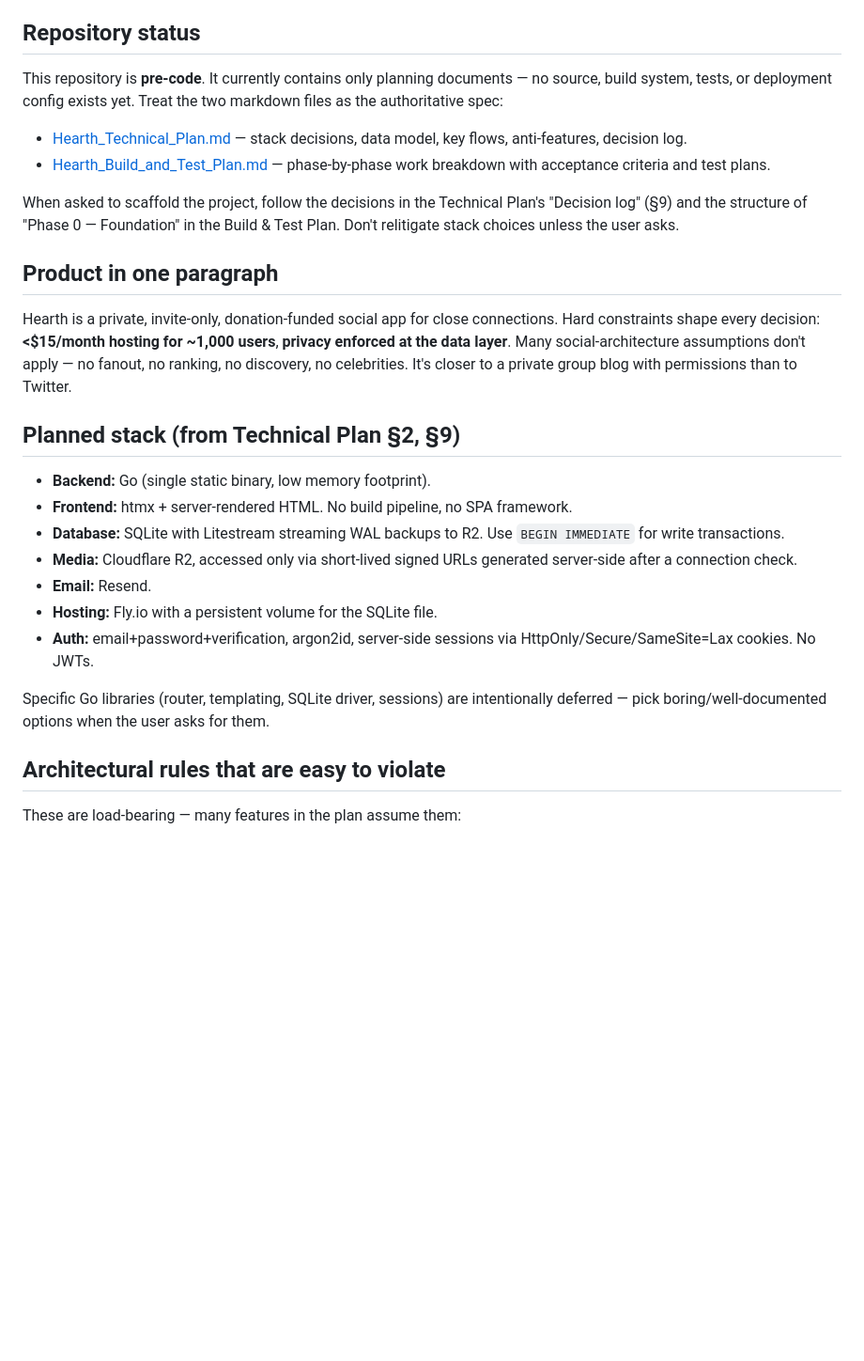
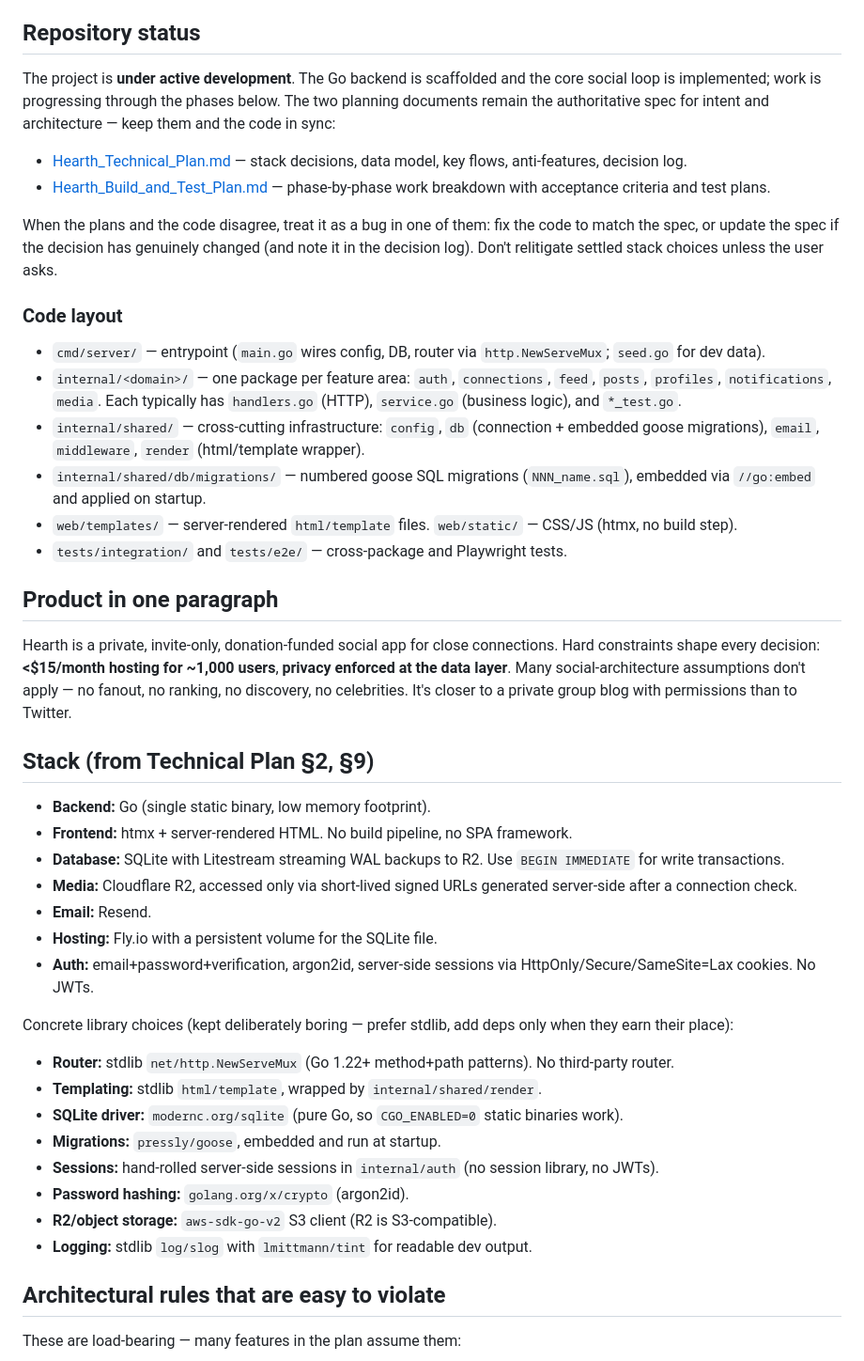
Before and after one commit to declanblanc/hearth, a Markdown page: CLAUDE.md, the part around the change. Shown at 94% size. GitHub-like rendering; blank space fills up the shorter version.

Commit message:
docs: update CLAUDE.md repo status to reflect implemented codebase
The repo is no longer pre-code. Replace the "pre-code" status with the
actual code layout, and document the concrete library choices that were
previously deferred (stdlib ServeMux, html/template, modernc sqlite,
goose, hand-rolled sessions, argon2id, aws-sdk-go-v2 for R2, slog/tint).

Co-Authored-By: Claude Opus 4.8 <noreply@anthropic.com>

```diff
--- a/CLAUDE.md
+++ b/CLAUDE.md
@@ -4,18 +4,27 @@ This file provides guidance to Claude Code (claude.ai/code) when working with co
 
 ## Repository status
 
-This repository is **pre-code**. It currently contains only planning documents — no source, build system, tests, or deployment config exists yet. Treat the two markdown files as the authoritative spec:
+The project is **under active development**. The Go backend is scaffolded and the core social loop is implemented; work is progressing through the phases below. The two planning documents remain the authoritative spec for intent and architecture — keep them and the code in sync:
 
 - [Hearth_Technical_Plan.md](Hearth_Technical_Plan.md) — stack decisions, data model, key flows, anti-features, decision log.
 - [Hearth_Build_and_Test_Plan.md](Hearth_Build_and_Test_Plan.md) — phase-by-phase work breakdown with acceptance criteria and test plans.
 
-When asked to scaffold the project, follow the decisions in the Technical Plan's "Decision log" (§9) and the structure of "Phase 0 — Foundation" in the Build & Test Plan. Don't relitigate stack choices unless the user asks.
+When the plans and the code disagree, treat it as a bug in one of them: fix the code to match the spec, or update the spec if the decision has genuinely changed (and note it in the decision log). Don't relitigate settled stack choices unless the user asks.
+
+### Code layout
+
+- `cmd/server/` — entrypoint (`main.go` wires config, DB, router via `http.NewServeMux`; `seed.go` for dev data).
+- `internal/<domain>/` — one package per feature area: `auth`, `connections`, `feed`, `posts`, `profiles`, `notifications`, `media`. Each typically has `handlers.go` (HTTP), `service.go` (business logic), and `*_test.go`.
+- `internal/shared/` — cross-cutting infrastructure: `config`, `db` (connection + embedded goose migrations), `email`, `middleware`, `render` (html/template wrapper).
+- `internal/shared/db/migrations/` — numbered goose SQL migrations (`NNN_name.sql`), embedded via `//go:embed` and applied on startup.
+- `web/templates/` — server-rendered `html/template` files. `web/static/` — CSS/JS (htmx, no build step).
+- `tests/integration/` and `tests/e2e/` — cross-package and Playwright tests.
 
 ## Product in one paragraph
 
 Hearth is a private, invite-only, donation-funded social app for close connections. Hard constraints shape every decision: **<$15/month hosting for ~1,000 users**, **privacy enforced at the data layer**. Many social-architecture assumptions don't apply — no fanout, no ranking, no discovery, no celebrities. It's closer to a private group blog with permissions than to Twitter.
 
-## Planned stack (from Technical Plan §2, §9)
+## Stack (from Technical Plan §2, §9)
 
 - **Backend:** Go (single static binary, low memory footprint).
 - **Frontend:** htmx + server-rendered HTML. No build pipeline, no SPA framework.
@@ -25,7 +34,16 @@ Hearth is a private, invite-only, donation-funded social app for close connectio
 - **Hosting:** Fly.io with a persistent volume for the SQLite file.
 - **Auth:** email+password+verification, argon2id, server-side sessions via HttpOnly/Secure/SameSite=Lax cookies. No JWTs.
 
-Specific Go libraries (router, templating, SQLite driver, sessions) are intentionally deferred — pick boring/well-documented options when the user asks for them.
+Concrete library choices (kept deliberately boring — prefer stdlib, add deps only when they earn their place):
+
+- **Router:** stdlib `net/http.NewServeMux` (Go 1.22+ method+path patterns). No third-party router.
+- **Templating:** stdlib `html/template`, wrapped by `internal/shared/render`.
+- **SQLite driver:** `modernc.org/sqlite` (pure Go, so `CGO_ENABLED=0` static binaries work).
+- **Migrations:** `pressly/goose`, embedded and run at startup.
+- **Sessions:** hand-rolled server-side sessions in `internal/auth` (no session library, no JWTs).
+- **Password hashing:** `golang.org/x/crypto` (argon2id).
+- **R2/object storage:** `aws-sdk-go-v2` S3 client (R2 is S3-compatible).
+- **Logging:** stdlib `log/slog` with `lmittmann/tint` for readable dev output.
 
 ## Architectural rules that are easy to violate
 
```
